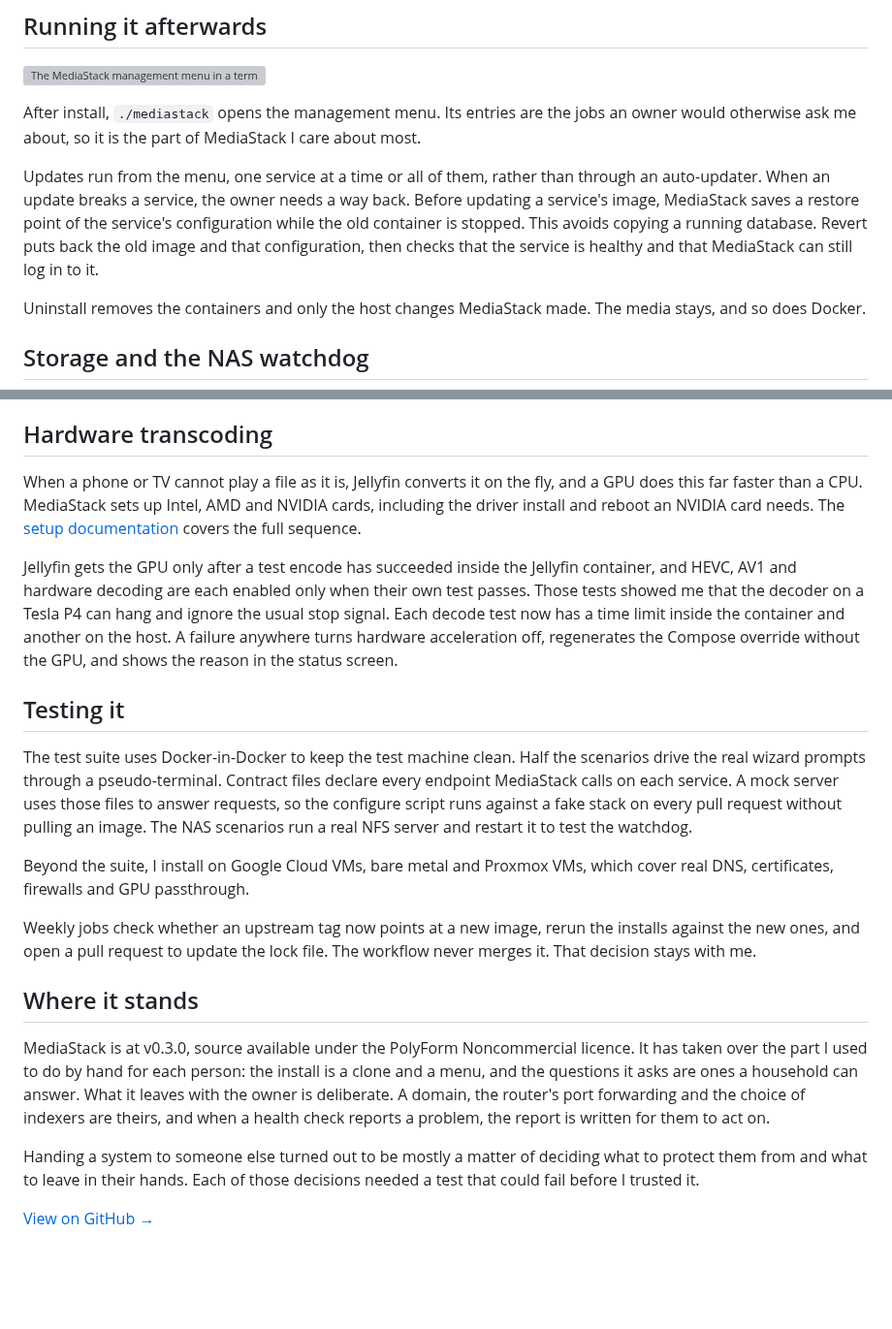
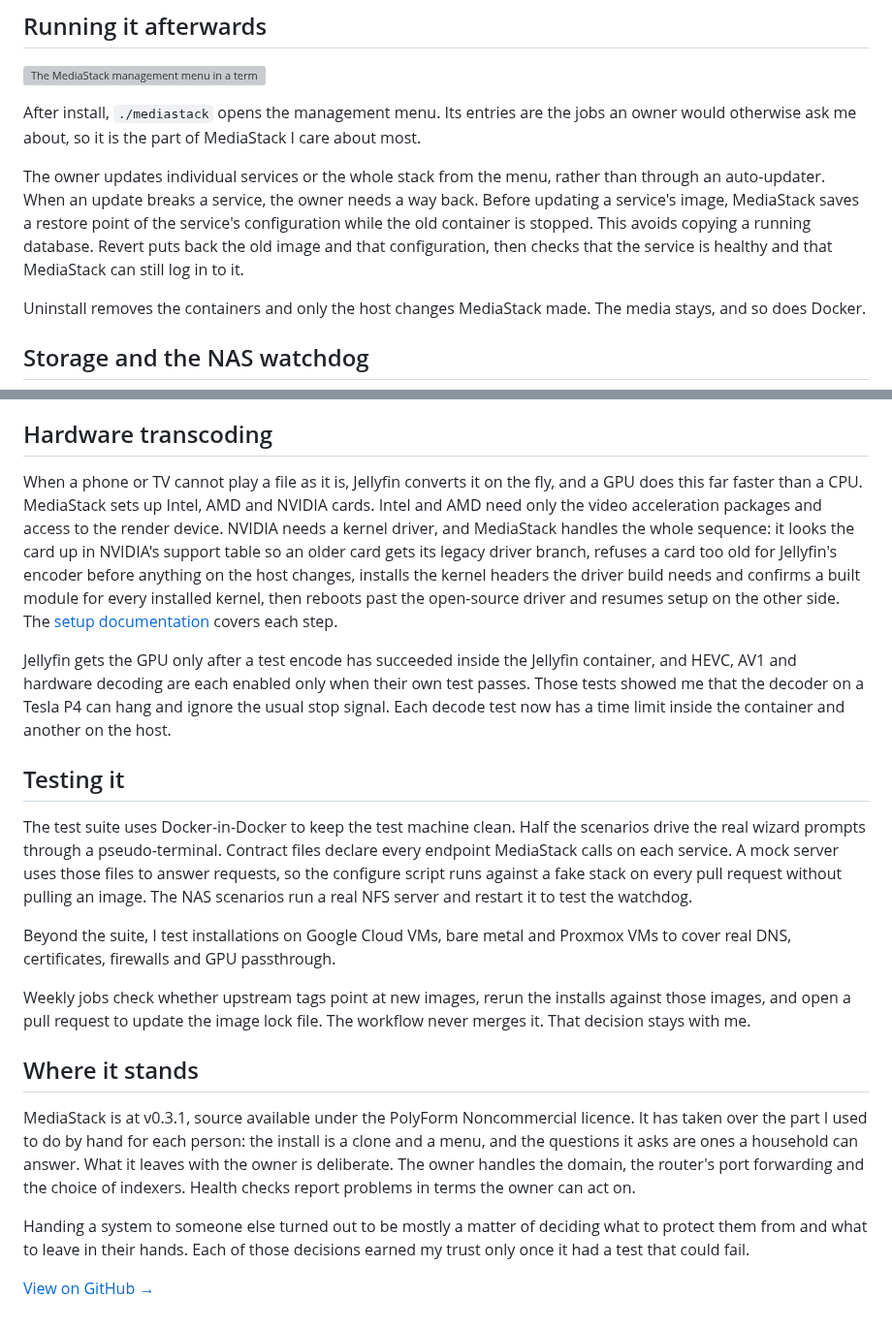
Before and after one commit to famesjranko/blog, a Markdown page: content/projects/mediastack.md, 2 parts joined by grey strips. Shown at 97% size. GitHub-like rendering; blank space fills up the shorter version; grey boxes are pictures that could not be loaded.

Commit message:
content: show the GPU setup sequence and update the MediaStack version
The hardware transcoding section now describes what the NVIDIA path
does, from the driver branch chosen per card to the self-resuming
reboot, and drops the fall-back sentence, which read as a quiet
failure. Five sentences take the second style pass. The version
is v0.3.1.

```diff
--- a/content/projects/mediastack.md
+++ b/content/projects/mediastack.md
@@ -59,7 +59,7 @@ Images come from the Stable channel by default: the exact set the project last t
 
 After install, `./mediastack` opens the management menu. Its entries are the jobs an owner would otherwise ask me about, so it is the part of MediaStack I care about most.
 
-Updates run from the menu, one service at a time or all of them, rather than through an auto-updater. When an update breaks a service, the owner needs a way back. Before updating a service's image, MediaStack saves a restore point of the service's configuration while the old container is stopped. This avoids copying a running database. Revert puts back the old image and that configuration, then checks that the service is healthy and that MediaStack can still log in to it.
+The owner updates individual services or the whole stack from the menu, rather than through an auto-updater. When an update breaks a service, the owner needs a way back. Before updating a service's image, MediaStack saves a restore point of the service's configuration while the old container is stopped. This avoids copying a running database. Revert puts back the old image and that configuration, then checks that the service is healthy and that MediaStack can still log in to it.
 
 Uninstall removes the containers and only the host changes MediaStack made. The media stays, and so does Docker.
 
@@ -81,22 +81,22 @@ The admin-port filter keeps the admin pages off the public internet. When a cont
 
 ## Hardware transcoding
 
-When a phone or TV cannot play a file as it is, Jellyfin converts it on the fly, and a GPU does this far faster than a CPU. MediaStack sets up Intel, AMD and NVIDIA cards, including the driver install and reboot an NVIDIA card needs. The [setup documentation](https://github.com/famesjranko/MediaStack/blob/main/docs/setup/setup-flow.md) covers the full sequence.
+When a phone or TV cannot play a file as it is, Jellyfin converts it on the fly, and a GPU does this far faster than a CPU. MediaStack sets up Intel, AMD and NVIDIA cards. Intel and AMD need only the video acceleration packages and access to the render device. NVIDIA needs a kernel driver, and MediaStack handles the whole sequence: it looks the card up in NVIDIA's support table so an older card gets its legacy driver branch, refuses a card too old for Jellyfin's encoder before anything on the host changes, installs the kernel headers the driver build needs and confirms a built module for every installed kernel, then reboots past the open-source driver and resumes setup on the other side. The [setup documentation](https://github.com/famesjranko/MediaStack/blob/main/docs/setup/setup-flow.md) covers each step.
 
-Jellyfin gets the GPU only after a test encode has succeeded inside the Jellyfin container, and HEVC, AV1 and hardware decoding are each enabled only when their own test passes. Those tests showed me that the decoder on a Tesla P4 can hang and ignore the usual stop signal. Each decode test now has a time limit inside the container and another on the host. A failure anywhere turns hardware acceleration off, regenerates the Compose override without the GPU, and shows the reason in the status screen.
+Jellyfin gets the GPU only after a test encode has succeeded inside the Jellyfin container, and HEVC, AV1 and hardware decoding are each enabled only when their own test passes. Those tests showed me that the decoder on a Tesla P4 can hang and ignore the usual stop signal. Each decode test now has a time limit inside the container and another on the host.
 
 ## Testing it
 
 The test suite uses Docker-in-Docker to keep the test machine clean. Half the scenarios drive the real wizard prompts through a pseudo-terminal. Contract files declare every endpoint MediaStack calls on each service. A mock server uses those files to answer requests, so the configure script runs against a fake stack on every pull request without pulling an image. The NAS scenarios run a real NFS server and restart it to test the watchdog.
 
-Beyond the suite, I install on Google Cloud VMs, bare metal and Proxmox VMs, which cover real DNS, certificates, firewalls and GPU passthrough.
+Beyond the suite, I test installations on Google Cloud VMs, bare metal and Proxmox VMs to cover real DNS, certificates, firewalls and GPU passthrough.
 
-Weekly jobs check whether an upstream tag now points at a new image, rerun the installs against the new ones, and open a pull request to update the lock file. The workflow never merges it. That decision stays with me.
+Weekly jobs check whether upstream tags point at new images, rerun the installs against those images, and open a pull request to update the image lock file. The workflow never merges it. That decision stays with me.
 
 ## Where it stands
 
-MediaStack is at v0.3.0, source available under the PolyForm Noncommercial licence. It has taken over the part I used to do by hand for each person: the install is a clone and a menu, and the questions it asks are ones a household can answer. What it leaves with the owner is deliberate. A domain, the router's port forwarding and the choice of indexers are theirs, and when a health check reports a problem, the report is written for them to act on.
+MediaStack is at v0.3.1, source available under the PolyForm Noncommercial licence. It has taken over the part I used to do by hand for each person: the install is a clone and a menu, and the questions it asks are ones a household can answer. What it leaves with the owner is deliberate. The owner handles the domain, the router's port forwarding and the choice of indexers. Health checks report problems in terms the owner can act on.
 
-Handing a system to someone else turned out to be mostly a matter of deciding what to protect them from and what to leave in their hands. Each of those decisions needed a test that could fail before I trusted it.
+Handing a system to someone else turned out to be mostly a matter of deciding what to protect them from and what to leave in their hands. Each of those decisions earned my trust only once it had a test that could fail.
 
 [View on GitHub&nbsp;→](https://github.com/famesjranko/MediaStack)
```
